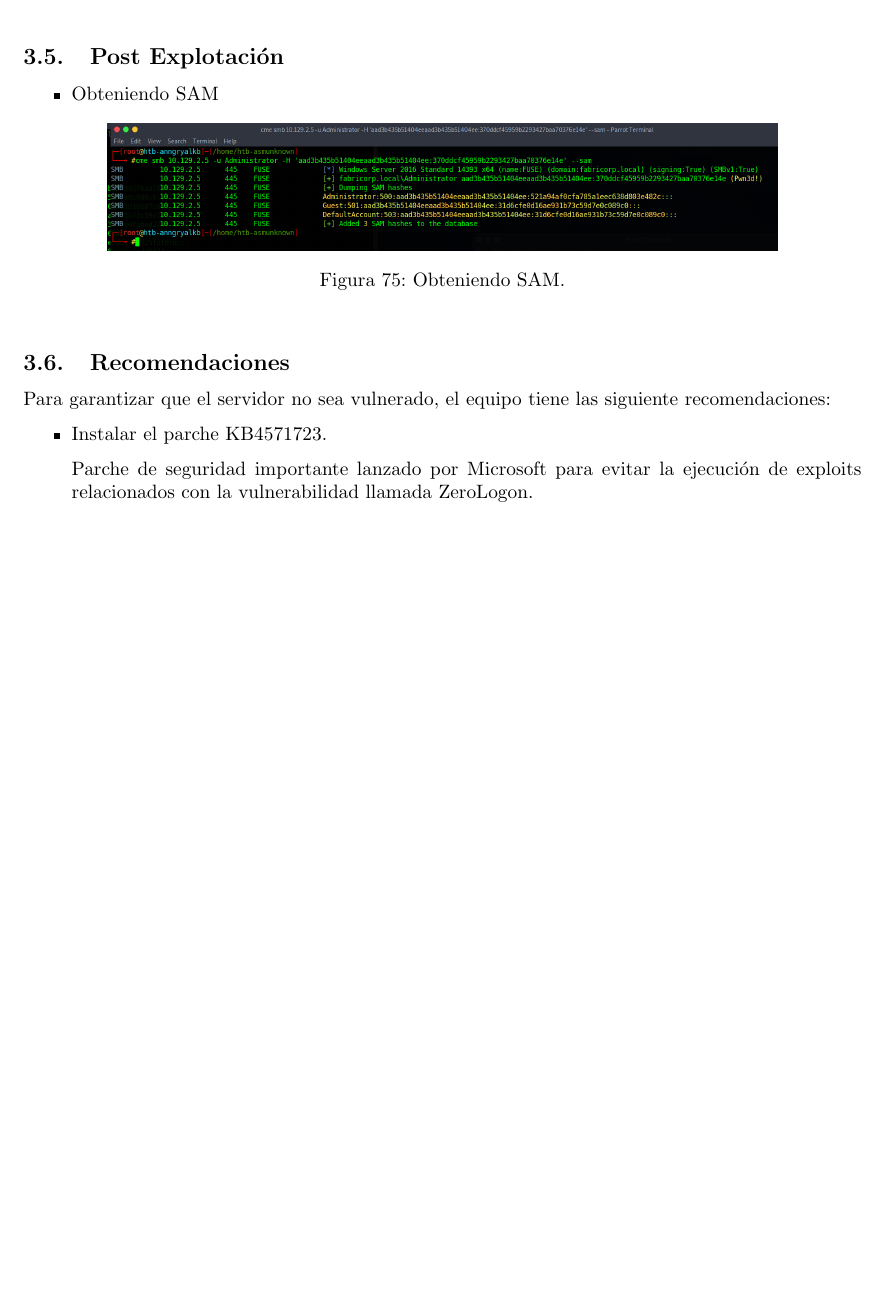
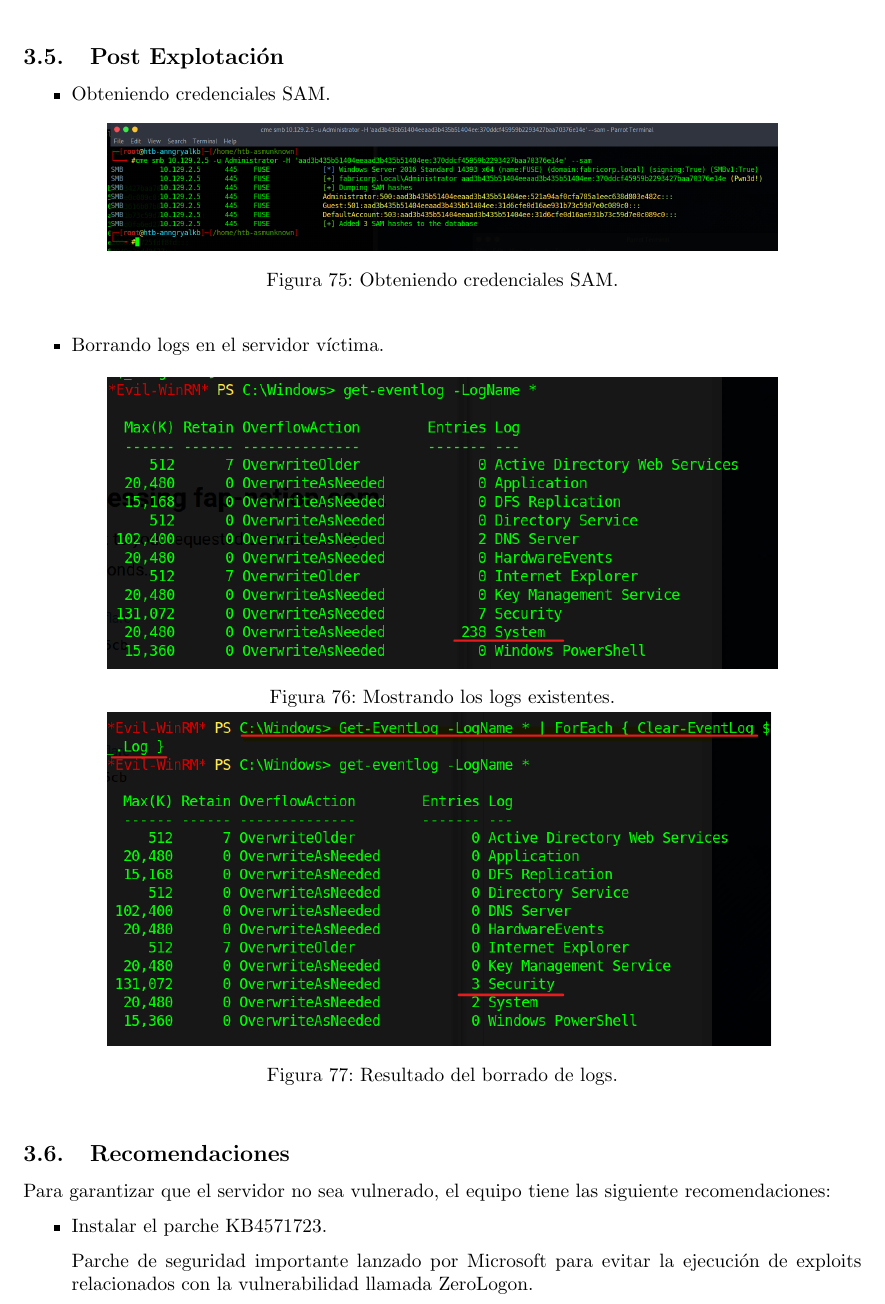
Before and after one commit to CLmilo/Informes_HTB, a LaTeX document (main.tex): part of page 33 of 46 before the commit and part of page 33 of 47 after it, cut so that both start at the same text, the shorter picture padded with empty space. Compiled offline with pdfLaTeX.

Commit message:
Fuse-ClearLogs

```diff
--- a/main.tex
+++ b/main.tex
@@ -736,12 +736,22 @@ Solo tendríamos que buscar el archivo valioso de este servidor, ubicado en la u
 
 \subsection{Post Explotación}
 \begin{itemize}
-	\item Obteniendo SAM
+	\item Obteniendo credenciales SAM.
 	\begin{figure}[h]
 		\center
 		\includegraphics[width=0.8\textwidth]{images/fuse/sam.png}
-		\caption{Obteniendo SAM.}
+		\caption{Obteniendo credenciales SAM.}
 
+	\end{figure}
+
+	\item Borrando logs en el servidor víctima.
+	\begin{figure}[h]
+		\center
+		\includegraphics[width=0.8\textwidth]{images/fuse/getlogs.png}
+		\caption{Mostrando los logs existentes.}
+
+		\includegraphics[width=0.8\textwidth]{images/fuse/clearlog.png}
+		\caption{Resultado del borrado de logs.}
 	\end{figure}
 \end{itemize}
 
```
Also changed, not shown: images/fuse/clearlog.png (added), images/fuse/getlogs.png (added), 6 other files.
